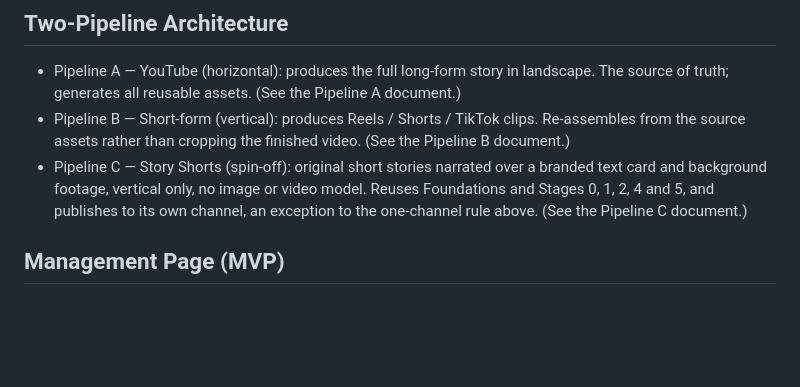
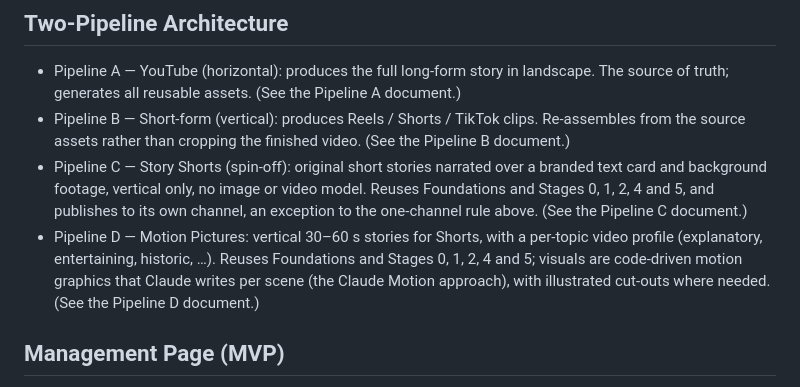
Before and after one commit to TestaSantosLDA/storyforge, a Markdown page: docs/00-overview.md, the part around the change. Drawn GitHub-style; blank space fills up the shorter version.

```diff
--- a/docs/00-overview.md
+++ b/docs/00-overview.md
@@ -67,6 +67,7 @@ One style for the whole channel: **classic storybook animation**, a vintage hand
 - Pipeline A — YouTube (horizontal): produces the full long-form story in landscape. The source of truth; generates all reusable assets. (See the Pipeline A document.)
 - Pipeline B — Short-form (vertical): produces Reels / Shorts / TikTok clips. Re-assembles from the source assets rather than cropping the finished video. (See the Pipeline B document.)
 - Pipeline C — Story Shorts (spin-off): original short stories narrated over a branded text card and background footage, vertical only, no image or video model. Reuses Foundations and Stages 0, 1, 2, 4 and 5, and publishes to its own channel, an exception to the one-channel rule above. (See the Pipeline C document.)
+- Pipeline D — Motion Pictures: vertical 30–60 s stories for Shorts, with a per-topic video profile (explanatory, entertaining, historic, …). Reuses Foundations and Stages 0, 1, 2, 4 and 5; visuals are code-driven motion graphics that Claude writes per scene (the Claude Motion approach), with illustrated cut-outs where needed. (See the Pipeline D document.)
 
 ## Management Page (MVP)
 
```
Also changed, not shown: CLAUDE.md (+1 -0 lines), docs/pipeline-d/README.md (added, +244 -0 lines).
